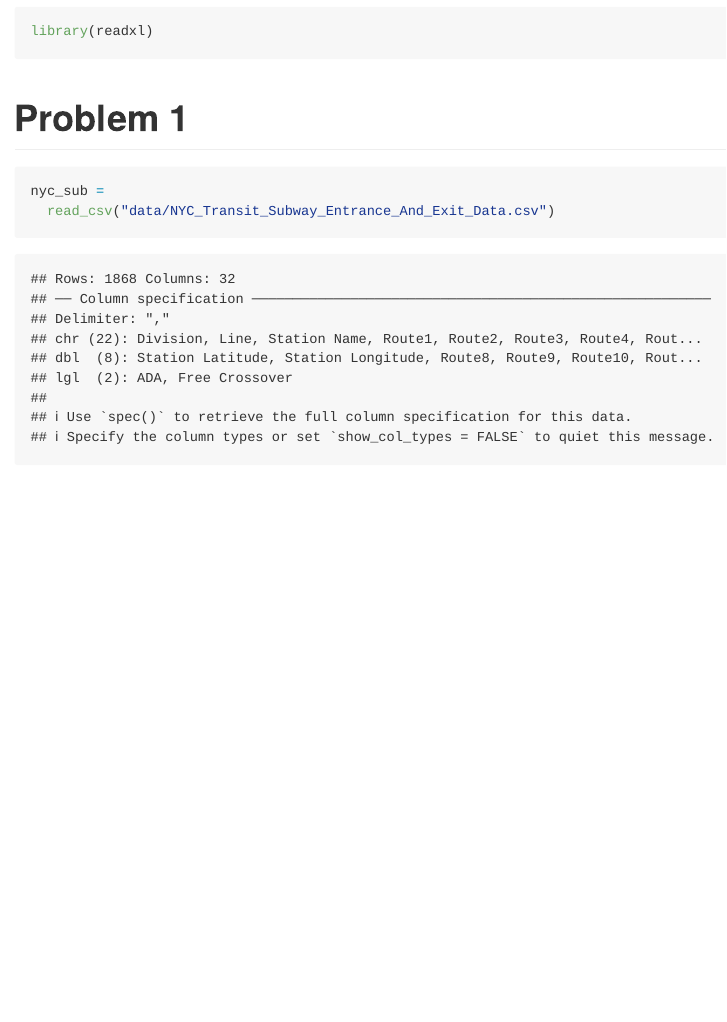
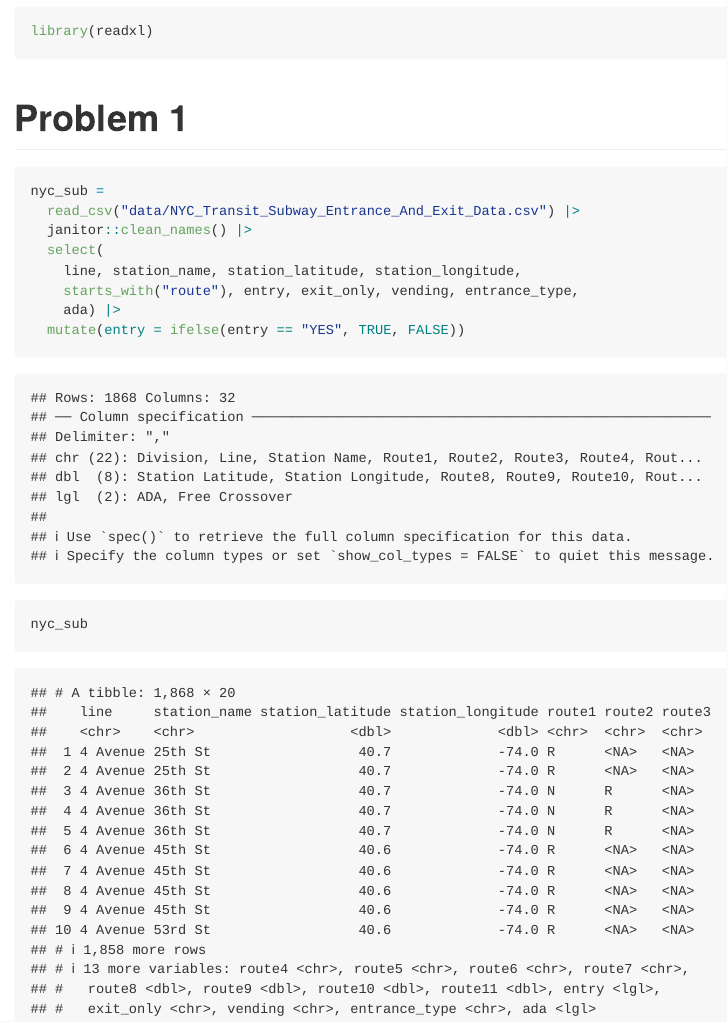
Before and after one commit to yancattt/p8105_hw2_yl5505, an R Markdown document (p8105_hw2_yl5505.Rmd): the page in a window 1100 px wide, from 540 px down. The pictures show the output file p8105_hw2_yl5505.md that the author committed with the source, drawn offline in the style of GitHub.

Commit message:
make data tidy

````diff
--- a/p8105_hw2_yl5505.Rmd
+++ b/p8105_hw2_yl5505.Rmd
@@ -14,5 +14,13 @@ library(readxl)
 # Problem 1
 ```{r}
 nyc_sub =
-  read_csv("data/NYC_Transit_Subway_Entrance_And_Exit_Data.csv")
+  read_csv("data/NYC_Transit_Subway_Entrance_And_Exit_Data.csv") |>
+  janitor::clean_names() |>
+  select(
+    line, station_name, station_latitude, station_longitude,
+    starts_with("route"), entry, exit_only, vending, entrance_type,
+    ada) |>
+  mutate(entry = ifelse(entry == "YES", TRUE, FALSE))
+
+nyc_sub
 ```
````
Also changed, not shown: p8105_hw2_yl5505.md.
